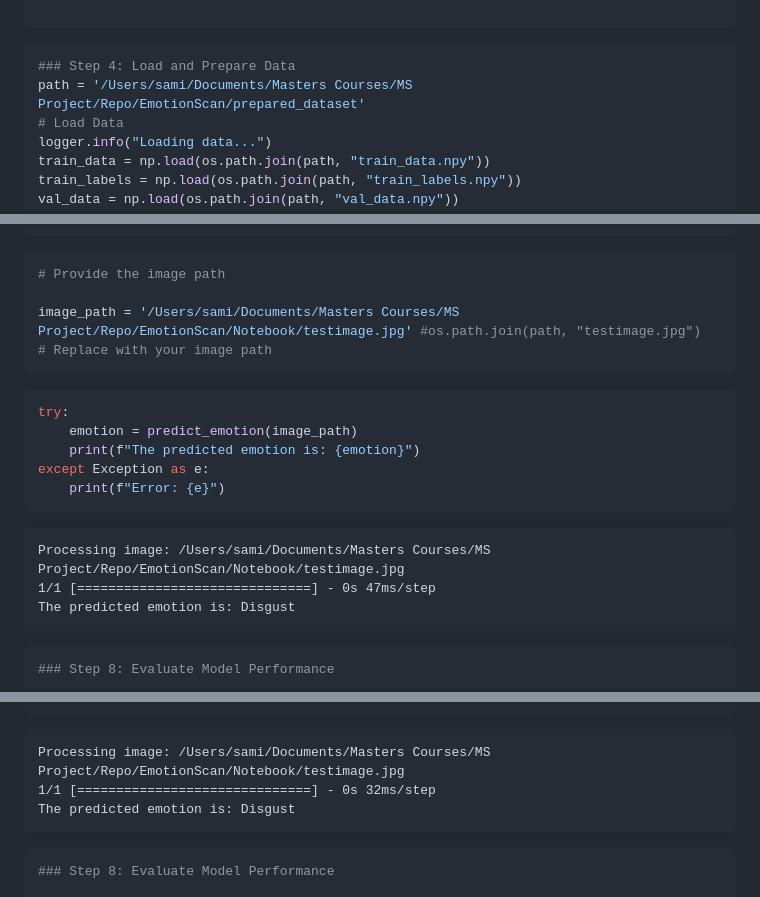
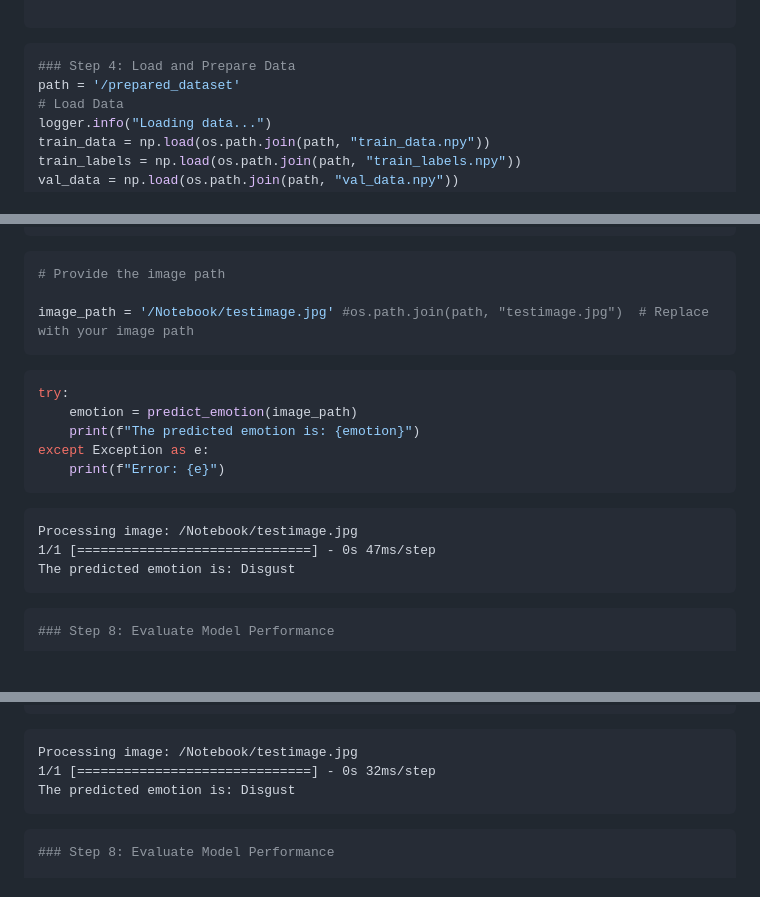
Before and after one commit to AbdulSami-Sultan/EmotionScan, a Markdown page: README.md, 3 parts joined by grey strips. GitHub-like rendering; blank space fills up the shorter version.

````diff
--- a/README.md
+++ b/README.md
@@ -36,7 +36,7 @@ logger = logging.getLogger(__name__)
 
 ```python
 ### Step 4: Load and Prepare Data
-path = '/Users/sami/Documents/Masters Courses/MS Project/Repo/EmotionScan/prepared_dataset'
+path = '/prepared_dataset'
 # Load Data
 logger.info("Loading data...")
 train_data = np.load(os.path.join(path, "train_data.npy"))
@@ -282,7 +282,7 @@ def predict_emotion(image_path):
 ```python
 # Provide the image path
 
-image_path = '/Users/sami/Documents/Masters Courses/MS Project/Repo/EmotionScan/Notebook/testimage.jpg' #os.path.join(path, "testimage.jpg")  # Replace with your image path
+image_path = '/Notebook/testimage.jpg' #os.path.join(path, "testimage.jpg")  # Replace with your image path
 ```
 
 
@@ -294,7 +294,7 @@ except Exception as e:
     print(f"Error: {e}")
 ```
 
-    Processing image: /Users/sami/Documents/Masters Courses/MS Project/Repo/EmotionScan/Notebook/testimage.jpg
+    Processing image: /Notebook/testimage.jpg
     1/1 [==============================] - 0s 47ms/step
     The predicted emotion is: Disgust
 
@@ -711,7 +711,7 @@ except Exception as e:
     print(f"Error: {e}")
 ```
 
-    Processing image: /Users/sami/Documents/Masters Courses/MS Project/Repo/EmotionScan/Notebook/testimage.jpg
+    Processing image: /Notebook/testimage.jpg
     1/1 [==============================] - 0s 32ms/step
     The predicted emotion is: Disgust
 
````
